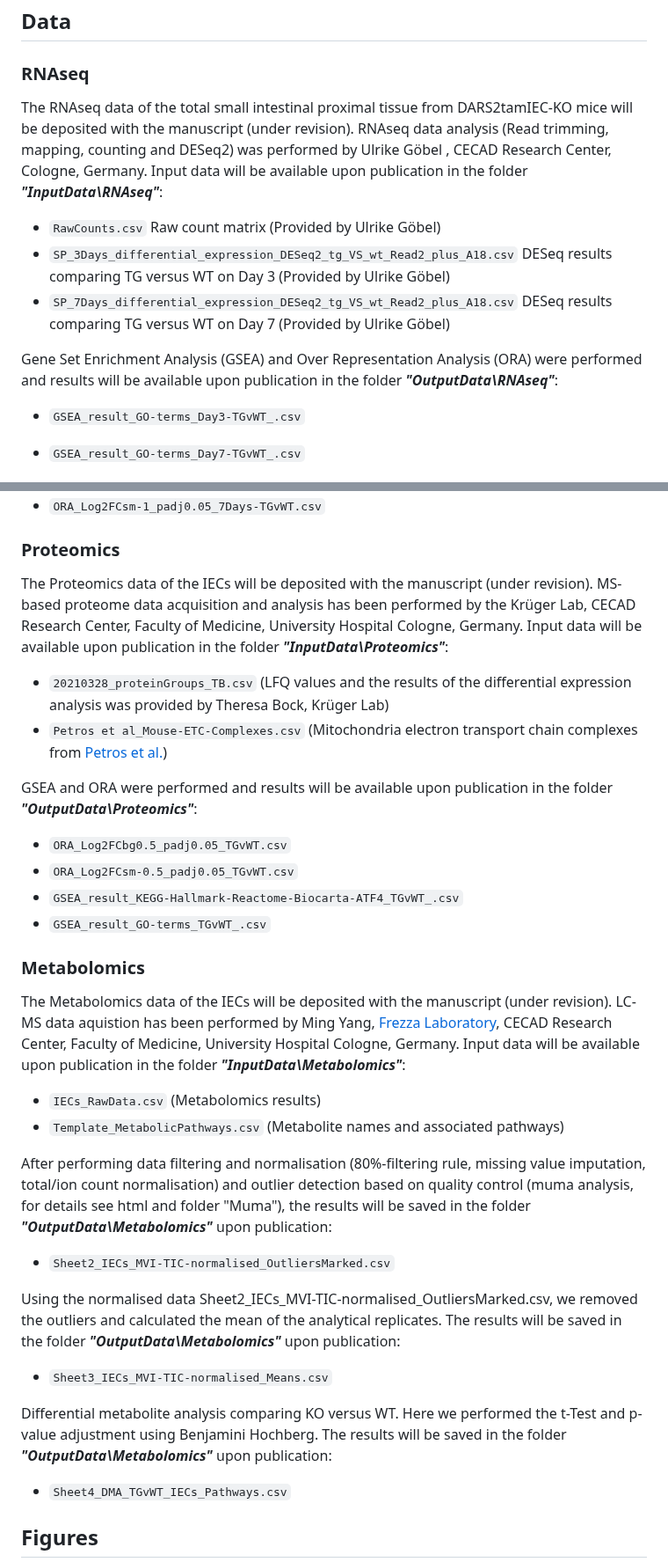
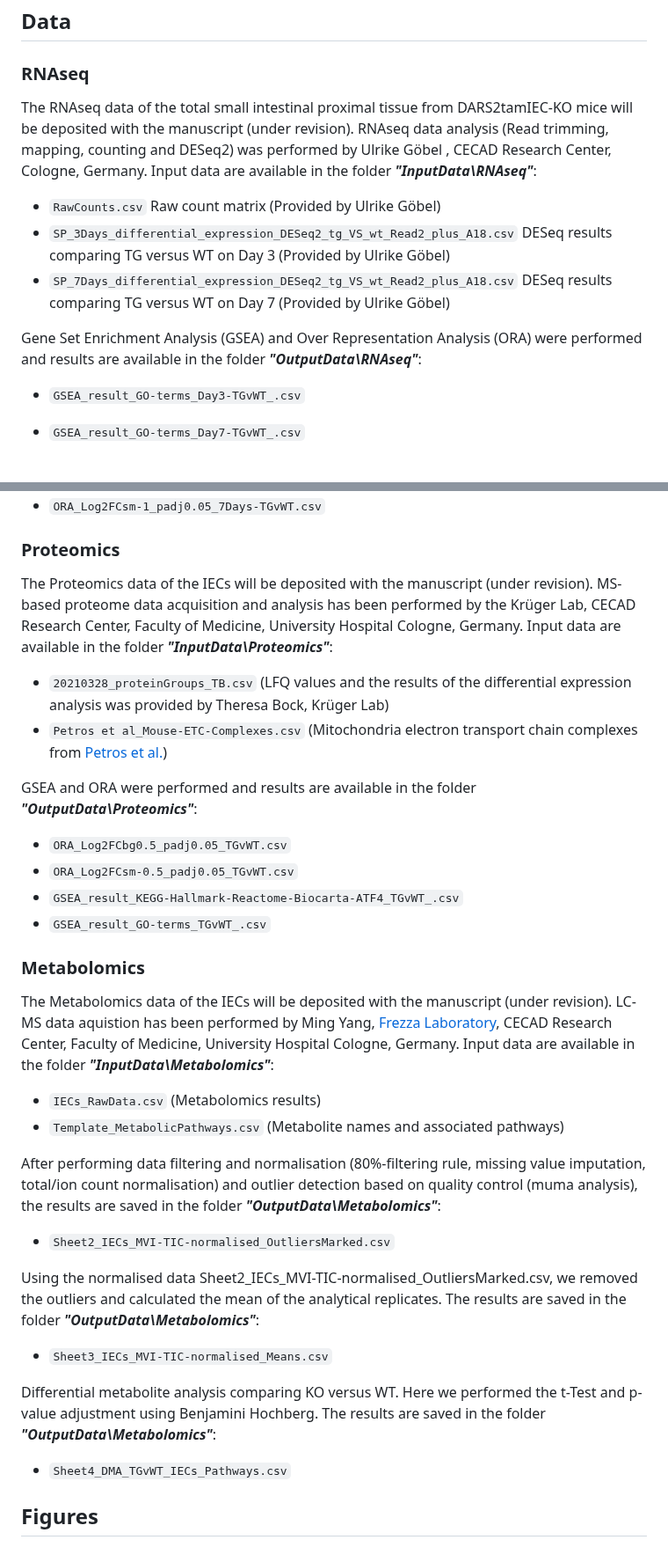
Before and after one commit to ChristinaSchmidt1/Mitochondria_in_Intestinal_Lipid-transport, a Markdown page: README.md, 2 parts joined by grey strips. Shown at 88% size. GitHub-like rendering.

```diff
--- a/README.md
+++ b/README.md
@@ -16,13 +16,13 @@ List of mouse mitochondria electron transport chain complexes where extracted fr
 
 ## Data
 ### RNAseq
-The RNAseq data of the total small intestinal proximal tissue from DARS2tamIEC-KO mice will be deposited with the manuscript (under revision). RNAseq data analysis (Read trimming, mapping, counting and DESeq2) was performed by Ulrike Göbel , CECAD Research Center, Cologne, Germany. Input data will be available upon publication in the folder ***"InputData\RNAseq"***:
+The RNAseq data of the total small intestinal proximal tissue from DARS2tamIEC-KO mice will be deposited with the manuscript (under revision). RNAseq data analysis (Read trimming, mapping, counting and DESeq2) was performed by Ulrike Göbel , CECAD Research Center, Cologne, Germany. Input data are available in the folder ***"InputData\RNAseq"***:
 
 - `RawCounts.csv` Raw count matrix (Provided by Ulrike Göbel)
 - `SP_3Days_differential_expression_DESeq2_tg_VS_wt_Read2_plus_A18.csv` DESeq results comparing TG versus WT on Day 3 (Provided by Ulrike Göbel)
 - `SP_7Days_differential_expression_DESeq2_tg_VS_wt_Read2_plus_A18.csv` DESeq results comparing TG versus WT on Day 7 (Provided by Ulrike Göbel)
 
-Gene Set Enrichment Analysis (GSEA) and Over Representation Analysis (ORA) were performed and results will be available upon publication in the folder ***"OutputData\RNAseq"***:
+Gene Set Enrichment Analysis (GSEA) and Over Representation Analysis (ORA) were performed and results are available in the folder ***"OutputData\RNAseq"***:
 
 - `GSEA_result_GO-terms_Day3-TGvWT_.csv`
 - `GSEA_result_GO-terms_Day7-TGvWT_.csv`
@@ -35,12 +35,12 @@ Gene Set Enrichment Analysis (GSEA) and Over Representation Analysis (ORA) were
 - `ORA_Log2FCsm-1_padj0.05_7Days-TGvWT.csv`
 
 ### Proteomics
-The Proteomics data of the IECs will be deposited with the manuscript (under revision). MS-based proteome data acquisition and analysis has been performed by the Krüger Lab, CECAD Research Center, Faculty of Medicine, University Hospital Cologne, Germany. Input data will be available upon publication in the folder ***"InputData\Proteomics"***:
+The Proteomics data of the IECs will be deposited with the manuscript (under revision). MS-based proteome data acquisition and analysis has been performed by the Krüger Lab, CECAD Research Center, Faculty of Medicine, University Hospital Cologne, Germany. Input data are available in the folder ***"InputData\Proteomics"***:
 
 - `20210328_proteinGroups_TB.csv` (LFQ values and the results of  the differential expression analysis was provided by Theresa Bock, Krüger Lab)
 - `Petros et al_Mouse-ETC-Complexes.csv` (Mitochondria electron transport chain complexes from [Petros et al.](https://www.cell.com/cell-reports/comments/S2211-1247(17)31412-2))
 
-GSEA and ORA were performed and results will be available upon publication in the folder ***"OutputData\Proteomics"***:
+GSEA and ORA were performed and results are available in the folder ***"OutputData\Proteomics"***:
 
 - `ORA_Log2FCbg0.5_padj0.05_TGvWT.csv`
 - `ORA_Log2FCsm-0.5_padj0.05_TGvWT.csv`
@@ -48,20 +48,20 @@ GSEA and ORA were performed and results will be available upon publication in th
 - `GSEA_result_GO-terms_TGvWT_.csv`
 
 ### Metabolomics
-The Metabolomics data of the IECs will be deposited with the manuscript (under revision). LC-MS data aquistion has been performed by Ming Yang, [Frezza Laboratory](https://www.cecad.uni-koeln.de/research/principal-investigators/prof-dr-christian-frezza), CECAD Research Center, Faculty of Medicine, University Hospital Cologne, Germany. Input data will be available upon publication in the folder ***"InputData\Metabolomics"***:
+The Metabolomics data of the IECs will be deposited with the manuscript (under revision). LC-MS data aquistion has been performed by Ming Yang, [Frezza Laboratory](https://www.cecad.uni-koeln.de/research/principal-investigators/prof-dr-christian-frezza), CECAD Research Center, Faculty of Medicine, University Hospital Cologne, Germany. Input data are available in the folder ***"InputData\Metabolomics"***:
 
 - `IECs_RawData.csv` (Metabolomics results)
 - `Template_MetabolicPathways.csv` (Metabolite names and associated pathways)
 
-After performing data filtering and normalisation (80%-filtering rule, missing value imputation, total/ion count normalisation) and outlier detection based on quality control (muma analysis, for details see html and folder "Muma"), the results will be saved in the folder ***"OutputData\Metabolomics"*** upon publication:
+After performing data filtering and normalisation (80%-filtering rule, missing value imputation, total/ion count normalisation) and outlier detection based on quality control (muma analysis), the results are saved in the folder ***"OutputData\Metabolomics"***:
 
 - `Sheet2_IECs_MVI-TIC-normalised_OutliersMarked.csv`
 
-Using the normalised data Sheet2_IECs_MVI-TIC-normalised_OutliersMarked.csv, we removed the outliers and calculated the mean of the analytical replicates. The results will be saved in the folder ***"OutputData\Metabolomics"*** upon publication:
+Using the normalised data Sheet2_IECs_MVI-TIC-normalised_OutliersMarked.csv, we removed the outliers and calculated the mean of the analytical replicates. The results are saved in the folder ***"OutputData\Metabolomics"***:
 
 - `Sheet3_IECs_MVI-TIC-normalised_Means.csv`
 
-Differential metabolite analysis comparing KO versus WT. Here we performed the t-Test and p-value adjustment using Benjamini Hochberg. The results will be saved in the folder ***"OutputData\Metabolomics"*** upon publication:
+Differential metabolite analysis comparing KO versus WT. Here we performed the t-Test and p-value adjustment using Benjamini Hochberg. The results are saved in the folder ***"OutputData\Metabolomics"***:
 
 - `Sheet4_DMA_TGvWT_IECs_Pathways.csv`
 
```
